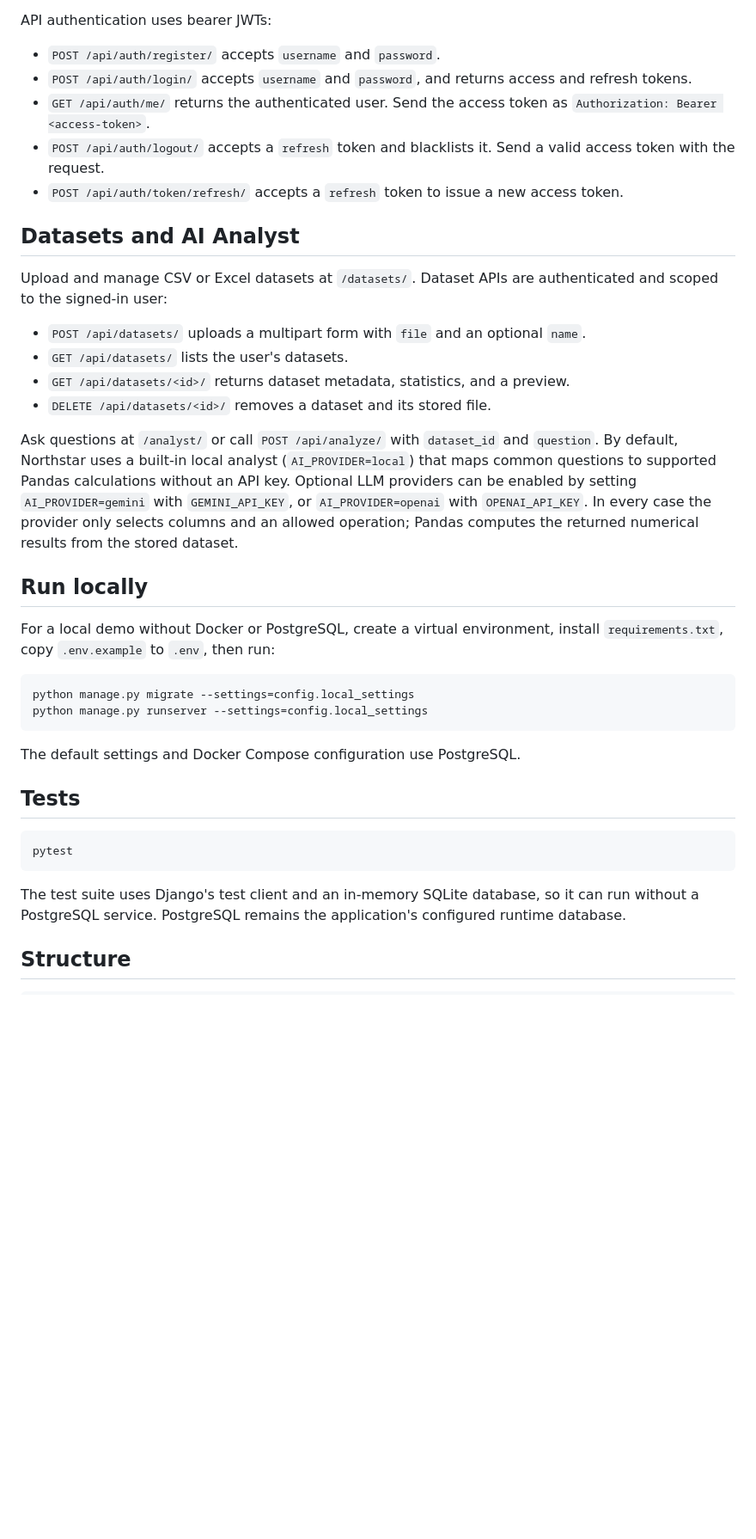
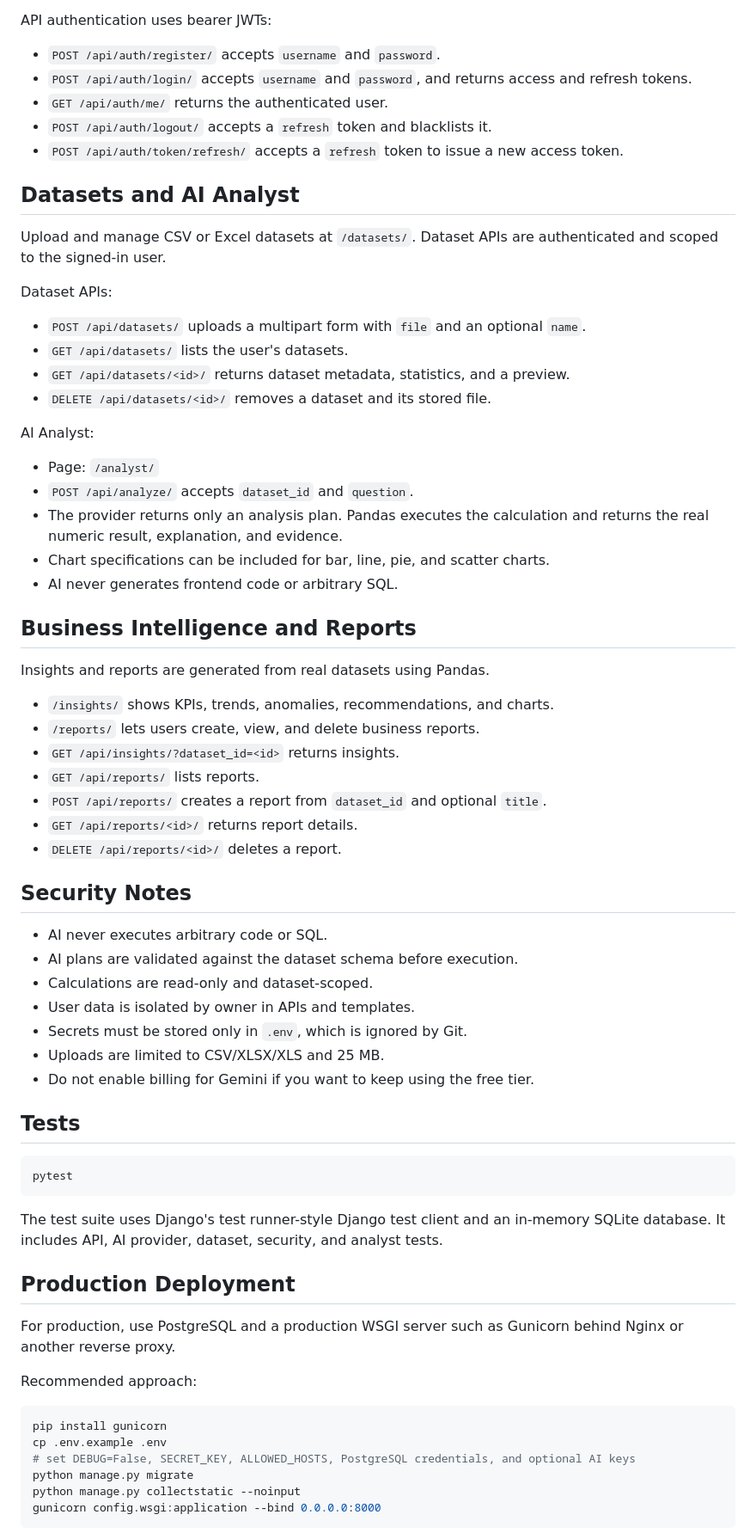
Before and after one commit to obaijar150/ai-business-analyst, a Markdown page: README.md, the part around one of its changes. Shown at 86% size. Drawn GitHub-style; blank space fills up the shorter version.

Commit message:
Improve documentation and deployment instructions

````diff
--- a/README.md
+++ b/README.md
@@ -23,31 +83,50 @@ API authentication uses bearer JWTs:
 
 - `POST /api/auth/register/` accepts `username` and `password`.
 - `POST /api/auth/login/` accepts `username` and `password`, and returns access and refresh tokens.
-- `GET /api/auth/me/` returns the authenticated user. Send the access token as `Authorization: Bearer <access-token>`.
-- `POST /api/auth/logout/` accepts a `refresh` token and blacklists it. Send a valid access token with the request.
+- `GET /api/auth/me/` returns the authenticated user.
+- `POST /api/auth/logout/` accepts a `refresh` token and blacklists it.
 - `POST /api/auth/token/refresh/` accepts a `refresh` token to issue a new access token.
 
 ## Datasets and AI Analyst
 
-Upload and manage CSV or Excel datasets at `/datasets/`. Dataset APIs are authenticated and scoped to the signed-in user:
+Upload and manage CSV or Excel datasets at `/datasets/`. Dataset APIs are authenticated and scoped to the signed-in user.
+
+Dataset APIs:
 
 - `POST /api/datasets/` uploads a multipart form with `file` and an optional `name`.
 - `GET /api/datasets/` lists the user's datasets.
 - `GET /api/datasets/<id>/` returns dataset metadata, statistics, and a preview.
 - `DELETE /api/datasets/<id>/` removes a dataset and its stored file.
 
-Ask questions at `/analyst/` or call `POST /api/analyze/` with `dataset_id` and `question`. By default, Northstar uses a built-in local analyst (`AI_PROVIDER=local`) that maps common questions to supported Pandas calculations without an API key. Optional LLM providers can be enabled by setting `AI_PROVIDER=gemini` with `GEMINI_API_KEY`, or `AI_PROVIDER=openai` with `OPENAI_API_KEY`. In every case the provider only selects columns and an allowed operation; Pandas computes the returned numerical results from the stored dataset.
+AI Analyst:
 
-## Run locally
+- Page: `/analyst/`
+- `POST /api/analyze/` accepts `dataset_id` and `question`.
+- The provider returns only an analysis plan. Pandas executes the calculation and returns the real numeric result, explanation, and evidence.
+- Chart specifications can be included for bar, line, pie, and scatter charts.
+- AI never generates frontend code or arbitrary SQL.
 
-For a local demo without Docker or PostgreSQL, create a virtual environment, install `requirements.txt`, copy `.env.example` to `.env`, then run:
+## Business Intelligence and Reports
 
-```sh
-python manage.py migrate --settings=config.local_settings
-python manage.py runserver --settings=config.local_settings
-```
+Insights and reports are generated from real datasets using Pandas.
 
-The default settings and Docker Compose configuration use PostgreSQL.
+- `/insights/` shows KPIs, trends, anomalies, recommendations, and charts.
+- `/reports/` lets users create, view, and delete business reports.
+- `GET /api/insights/?dataset_id=<id>` returns insights.
+- `GET /api/reports/` lists reports.
+- `POST /api/reports/` creates a report from `dataset_id` and optional `title`.
+- `GET /api/reports/<id>/` returns report details.
+- `DELETE /api/reports/<id>/` deletes a report.
+
+## Security Notes
+
+- AI never executes arbitrary code or SQL.
+- AI plans are validated against the dataset schema before execution.
+- Calculations are read-only and dataset-scoped.
+- User data is isolated by owner in APIs and templates.
+- Secrets must be stored only in `.env`, which is ignored by Git.
+- Uploads are limited to CSV/XLSX/XLS and 25 MB.
+- Do not enable billing for Gemini if you want to keep using the free tier.
 
 ## Tests
 
@@ -55,6 +134,20 @@ The default settings and Docker Compose configuration use PostgreSQL.
 pytest
 ```
 
-The test suite uses Django's test client and an in-memory SQLite database, so it can run without a PostgreSQL service. PostgreSQL remains the application's configured runtime database.
+The test suite uses Django's test runner-style Django test client and an in-memory SQLite database. It includes API, AI provider, dataset, security, and analyst tests.
 
-## Structure
+## Production Deployment
+
+For production, use PostgreSQL and a production WSGI server such as Gunicorn behind Nginx or another reverse proxy.
+
+Recommended approach:
+
+```sh
+pip install gunicorn
+cp .env.example .env
+# set DEBUG=False, SECRET_KEY, ALLOWED_HOSTS, PostgreSQL credentials, and optional AI keys
+python manage.py migrate
+python manage.py collectstatic --noinput
+gunicorn config.wsgi:application --bind 0.0.0.0:8000
+```
+
````
Also changed, not shown: other parts of README.md (+81 -7 lines).
